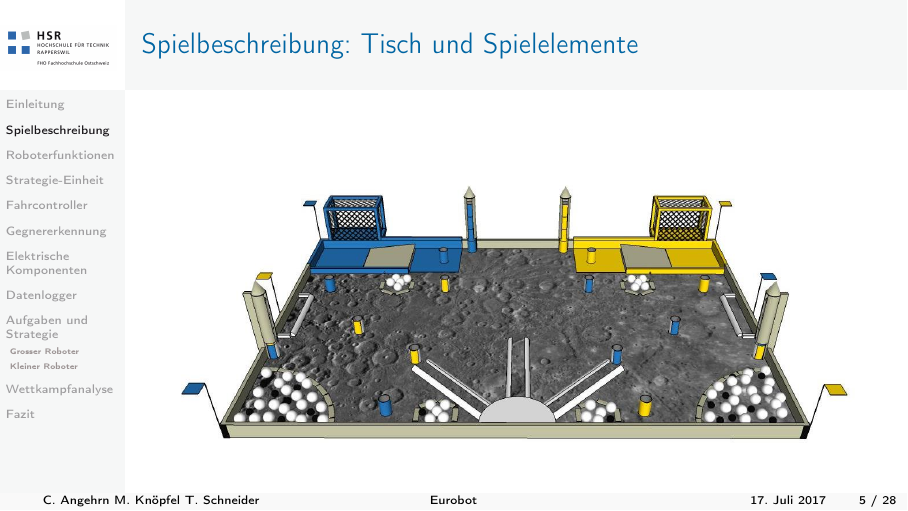
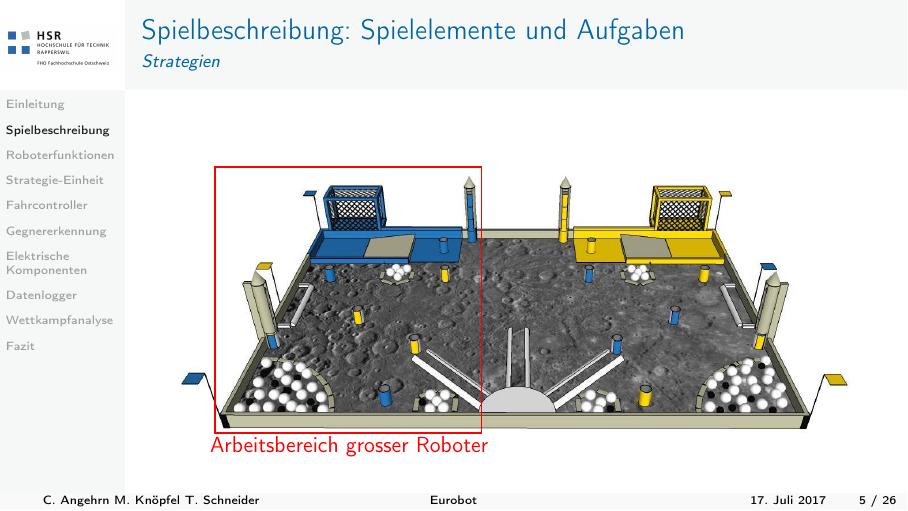
Before and after one commit to CornelAngehrn/presentation_BA_028, LaTeX slides (presentation/presentation.tex, which reads presentation/spielbeschreibung.tex): page 5 of 40 before the commit and page 8 of 41 after it. Compiled offline with pdfLaTeX.

Commit message:
aufgaben und strategie zu spielbeschreibung

```diff
--- a/presentation/spielbeschreibung.tex
+++ b/presentation/spielbeschreibung.tex
@@ -1,17 +1,44 @@
 \section{Spielbeschreibung}
 
 \begin{frame}
-	\frametitle{Tisch und Spielelemente}
+	\frametitle{Spielelemente und Aufgaben}
+	\framesubtitle<1>{\textit{Tisch}}
+	\framesubtitle<2>{\textit{Titanium Ores and Moon Rocks}}
+	\framesubtitle<3>{\textit{Lunar Modules}}
+	\framesubtitle<4>{\textit{Strategien}}
+
 	\begin{figure}
-		\centering
-		\includegraphics[width = 13cm]{../images/presentation/spielfeldElemente.jpg}
+		\begin{tikzpicture}
+			\node[anchor=south west,inner sep=0] at (0,0) {\includegraphics[width=13cm]{../images/presentation/spielfeldElemente.jpg}};
+			\draw [draw=red, thick, visible on=<2>] (2.2,0.7) circle (0.9);
+			\draw [draw=red, thick, visible on=<2>] (5,0.5) circle (0.4);
+			\draw [draw=red, thick, visible on=<2>] (4.3,2.8) circle (0.3);
+			\draw [draw=red, thick, visible on=<2>, ->] (3.5,2) -- (3.5,3.3);
+
+			\draw [draw=red, thick, visible on=<3>] (1.5,1.3) rectangle (2.4,3);
+			\draw [draw=red, thick, visible on=<3>] (5.4,3.3) rectangle (5.8,4.7);
+			\draw [draw=red, thick, visible on=<3>] (10.4,1.3) rectangle (11.3,3);
+			\draw [draw=red, thick, visible on=<3>] (3.1,2.8) circle (0.2);
+			\draw [draw=red, thick, visible on=<3>] (5.2,2.8) circle (0.2);
+			\draw [draw=red, thick, visible on=<3>] (3.6,2.1) circle (0.2);
+			\draw [draw=red, thick, visible on=<3>] (4.6,1.6) circle (0.2);
+			\draw [draw=red, thick, visible on=<3>] (4.1,0.7) circle (0.2);
+			\draw [draw=red, thick, visible on=<3>] (7.7,2.8) circle (0.2);
+			\draw [draw=red, thick, visible on=<3>] (9.2,2.1) circle (0.2);
+			\draw [draw=red, thick, visible on=<3>] (8.2,1.6) circle (0.2);
+			\draw [draw=red, thick, visible on=<3>, ->] (5.5,2.2) -- (6.5,1.2);
+			\draw [draw=red, thick, visible on=<3>, ->] (5.5,2.2) -- (5.5,0.9);
+			\draw [draw=red, thick, visible on=<3>, ->] (5.5,2.2) -- (7.9,1.2);
+			\draw [draw=red, thick, visible on=<3>, ->] (2,3.3) -- (2.6,2.5);
+			\draw [draw=red, thick, visible on=<3>, ->] (10.9,3.3) -- (10.2,2.5);
+
+			\draw [draw=red, thick, visible on=<4>] (1.1,0) rectangle (5.8,4.7) node[pos=-0.05, shift={(2.6,0)}, color=red] {Arbeitsbereich grosser Roboter};
+		\end{tikzpicture}
 	\end{figure}
 
 \end{frame}
 
 \begin{frame}
-
-	%todo Nicht benötigt
 
 	\frametitle{Wettbewerb}
 
```
Also changed, not shown: presentation/presentation.tex (+1 -1 lines).
